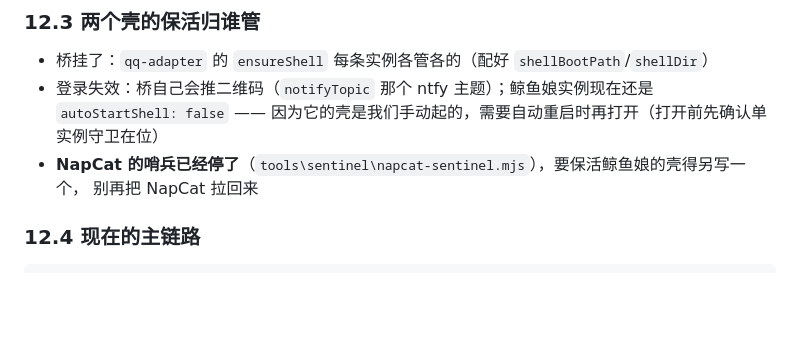
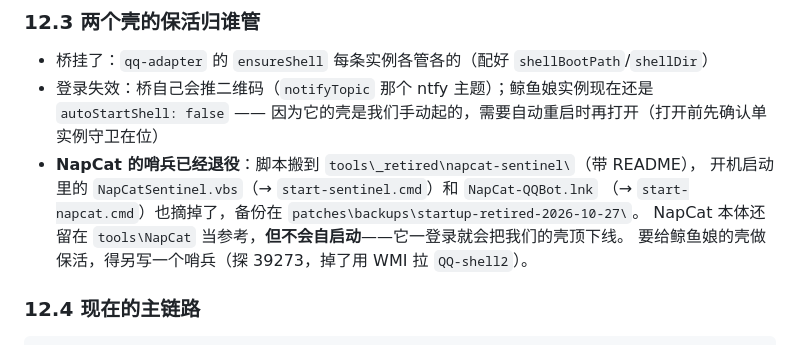
Before and after one commit to xingyuan233/dsh-xykp, a Markdown page: comms/qq-adapter/HANDOFF.md, the part around the change. Rendered like a GitHub page; blank space fills up the shorter version.

Commit message:
qq-adapter: HANDOFF 更新——哨兵退役、开机启动项摘除

```diff
--- a/comms/qq-adapter/HANDOFF.md
+++ b/comms/qq-adapter/HANDOFF.md
@@ -480,8 +480,11 @@ global.__QQ_BOOT = { port, log, cmd, res, config, qrFile, own, uin }
 - 桥挂了：`qq-adapter` 的 `ensureShell` 每条实例各管各的（配好 `shellBootPath`/`shellDir`）
 - 登录失效：桥自己会推二维码（`notifyTopic` 那个 ntfy 主题）；鲸鱼娘实例现在还是 `autoStartShell: false`
   —— 因为它的壳是我们手动起的，需要自动重启时再打开（打开前先确认单实例守卫在位）
-- **NapCat 的哨兵已经停了**（`tools\sentinel\napcat-sentinel.mjs`），要保活鲸鱼娘的壳得另写一个，
-  别再把 NapCat 拉回来
+- **NapCat 的哨兵已经退役**：脚本搬到 `tools\_retired\napcat-sentinel\`（带 README），
+  开机启动里的 `NapCatSentinel.vbs`（→ `start-sentinel.cmd`）和 `NapCat-QQBot.lnk`
+  （→ `start-napcat.cmd`）也摘掉了，备份在 `patches\backups\startup-retired-2026-10-27\`。
+  NapCat 本体还留在 `tools\NapCat` 当参考，**但不会自启动**——它一登录就会把我们的壳顶下线。
+  要给鲸鱼娘的壳做保活，得另写一个哨兵（探 39273，掉了用 WMI 拉 `QQ-shell2`）。
 
 ### 12.4 现在的主链路
 
```
